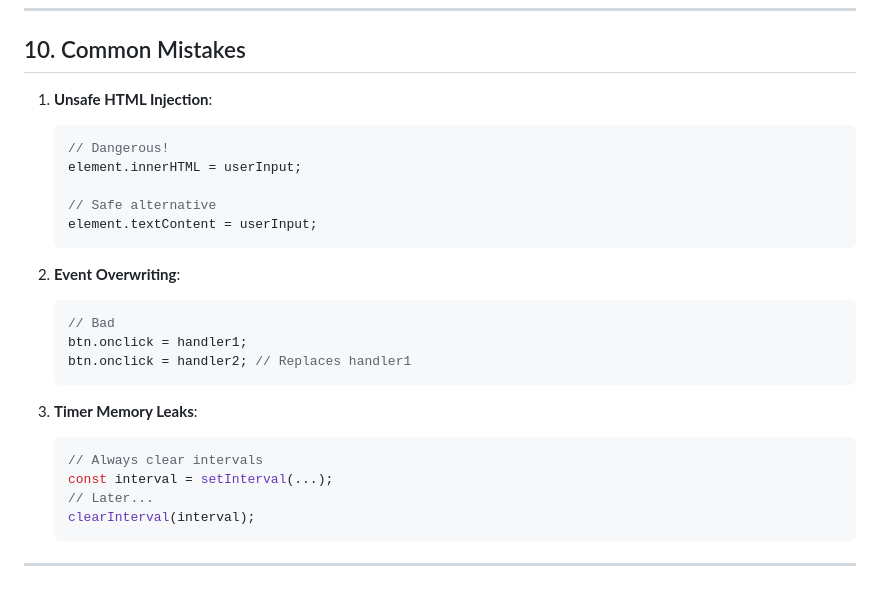
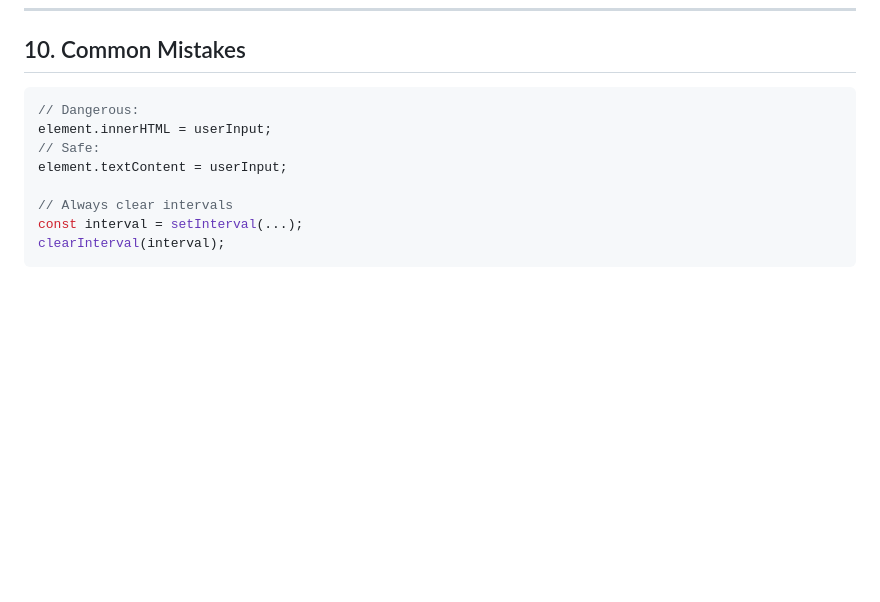
Before and after one commit to Open-Source-Community/OSC-25-Front-End-Material, a Markdown page: JavaScript/session-three/session-three.md, the part around the change printed below. Drawn GitHub-style; blank space fills up the shorter version.

````diff
--- a/JavaScript/session-three/session-three.md
+++ b/JavaScript/session-three/session-three.md
@@ -309,28 +205,13 @@ Fourth (at 200ms)
 ---
 
 ## 10. Common Mistakes
-1. **Unsafe HTML Injection**:
-   ```javascript
-   // Dangerous!
-   element.innerHTML = userInput;
+```javascript
+// Dangerous:
+element.innerHTML = userInput;
+// Safe:
+element.textContent = userInput;
 
-   // Safe alternative
-   element.textContent = userInput;
-   ```
-
-2. **Event Overwriting**:
-   ```javascript
-   // Bad
-   btn.onclick = handler1;
-   btn.onclick = handler2; // Replaces handler1
-   ```
-
-3. **Timer Memory Leaks**:
-   ```javascript
-   // Always clear intervals
-   const interval = setInterval(...);
-   // Later...
-   clearInterval(interval);
-   ```
-
----
+// Always clear intervals
+const interval = setInterval(...);
+clearInterval(interval);
+```
````
Also changed, not shown: other parts of JavaScript/session-three/session-three.md (+6 -110 lines).
